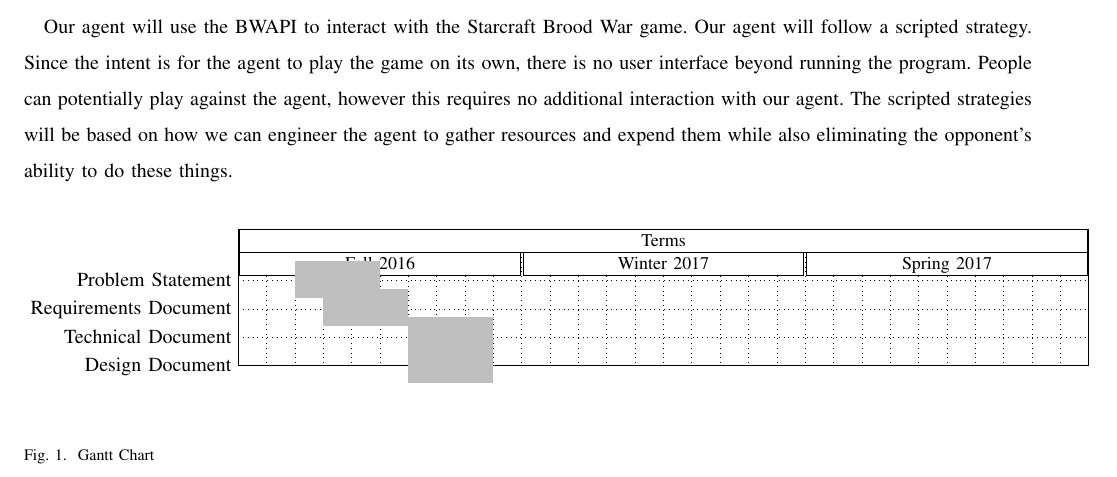
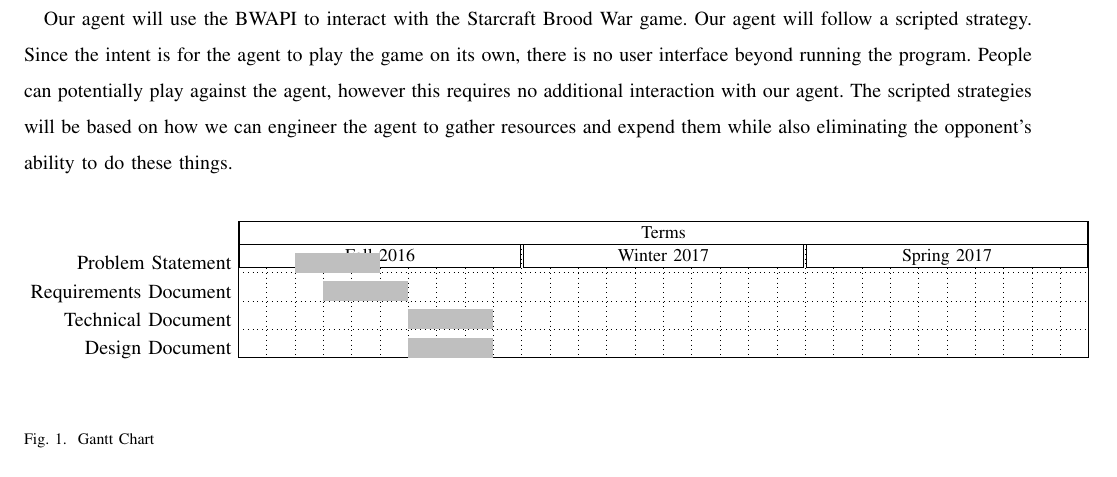
Before and after one commit to jacobbroderick/Starcraft-ai, a LaTeX paper (Documents/SRS.tex): part of page 5 of 5, cut so that both start at the same text. Compiled offline with pdfLaTeX; a missing font is replaced by an installed copy or a similar font; a LaTeX package or settings file that is missing is left out.

Commit message:
Tried to fix gantt chart

```diff
--- a/Documents/SRS.tex
+++ b/Documents/SRS.tex
@@ -93,9 +93,9 @@ title height=1,
 bar/.style={fill=gray!50},
 incomplete/.style={fill=white},
 progress label text={},
-bar height=1.3,
+bar height=0.7,
 group right shift=0,
-group top shift=.6,
+group top shift=.9,
 group height=.3,
 group peaks height=.2]
 {1}{30}
```
Also changed, not shown: Documents/SRS.pdf.
